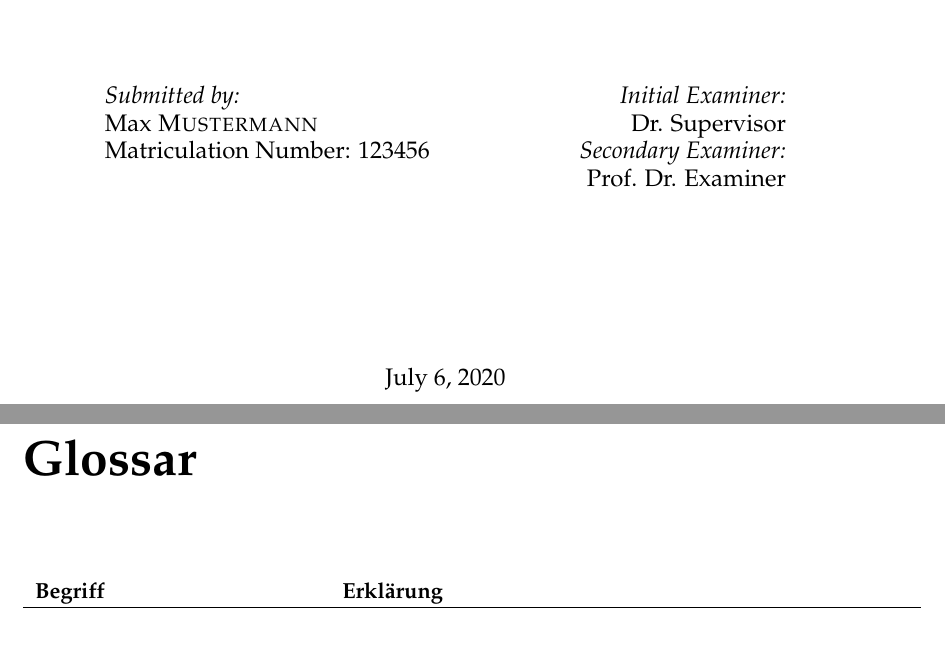
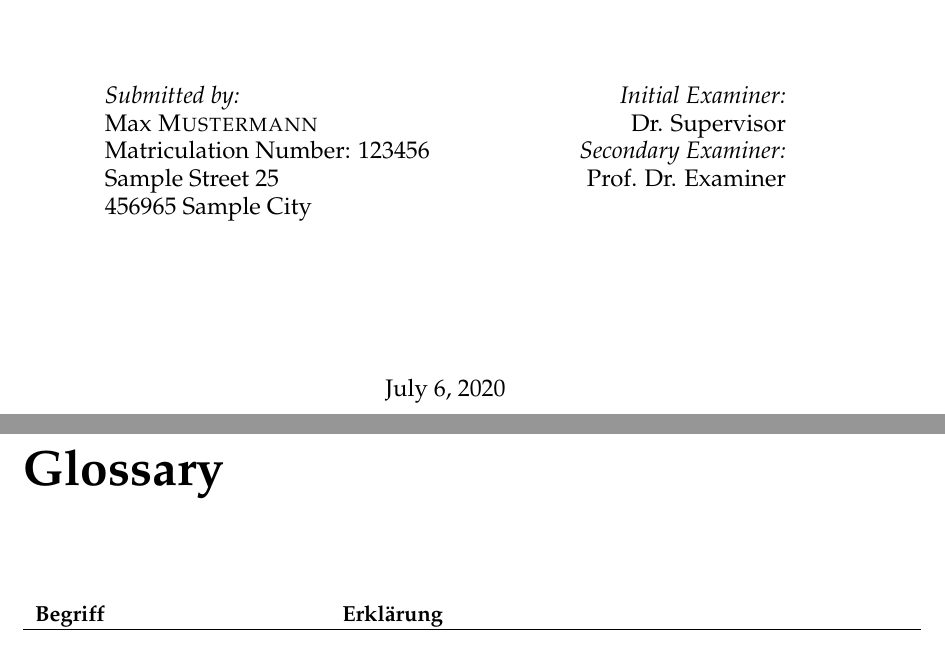
Before and after one commit to nilshoell/latex-template, a LaTeX thesis (main.tex, which reads Base/glossary.tex, translations.tex): two parts of pages 1 and 12 of 18, joined at a grey line, cut so that both start at the same text. Compiled offline with pdfLaTeX.

Commit message:
Updated translations and fixed compilation error

```diff
--- a/Base/glossary.tex
+++ b/Base/glossary.tex
@@ -1,4 +1,4 @@
-\chapter{Glossar}
+\chapter{\translate{glossary}}
 
 \begin{longtable}{p{5cm}p{10cm}}
     \textbf{Begriff} & \textbf{Erklärung} \\
--- a/main.tex
+++ b/main.tex
@@ -58,7 +58,7 @@
 \author{Max \textsc{Mustermann}} % Your name, print it elsewhere with \authorname
 \matnr{123456} % Matriculation number, print it elsewhere with \matnumber
 \mailaddress{max.mustermann@myserver.com} % eMail address, print elsewhere with \email
-\addresses{} % Your address, print it elsewhere with \addressname
+\addresses{Sample Street 25\\456965 Sample City} % Your address, print it elsewhere with \addressname
 
 \degree{Master Thesis} % Your degree name, print it elsewhere with \degreename
 
--- a/translations.tex
+++ b/translations.tex
@@ -50,6 +50,11 @@
 \newtranslation[to=English]{secEx}
   {Secondary Examiner}
 
+\newtranslation[to=German]{glossary}
+  {Glossar}
+\newtranslation[to=English]{glossary}
+  {Glossary}
+
 % ---------- CUSTOM TRANSLATIONS ----------
 
 % Use \translate{idToPrint} to print the correct translation
```
Also changed, not shown: main.tex (2 more changed lines).
